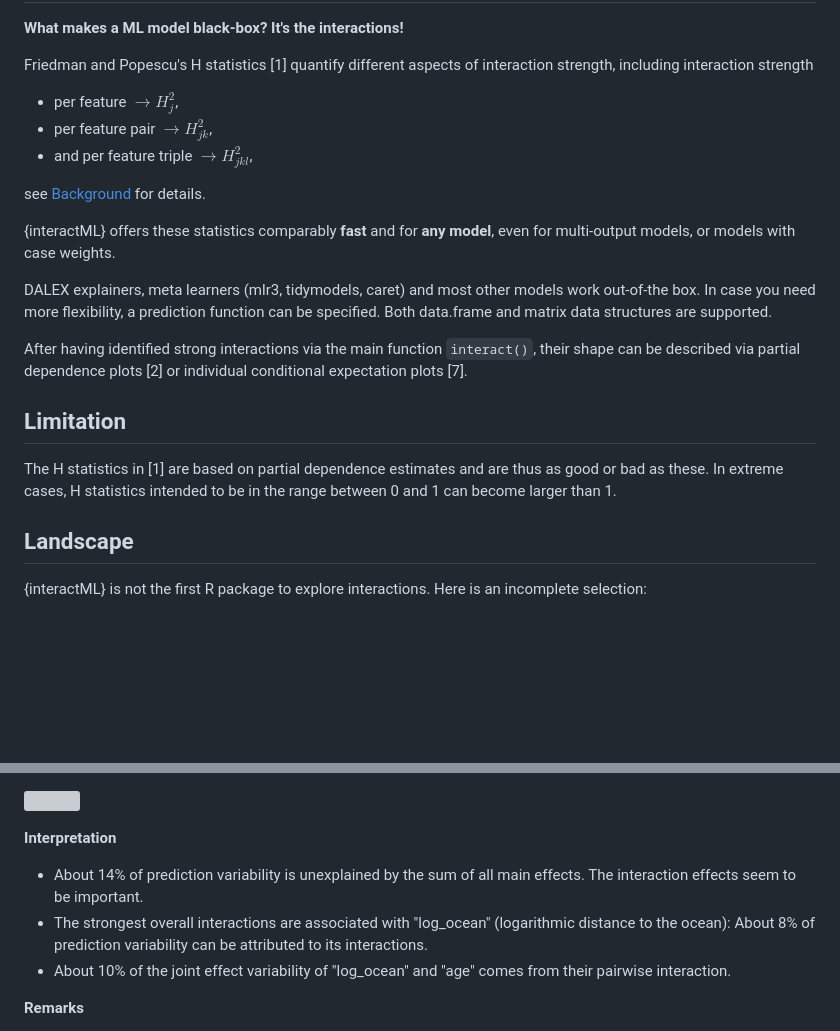
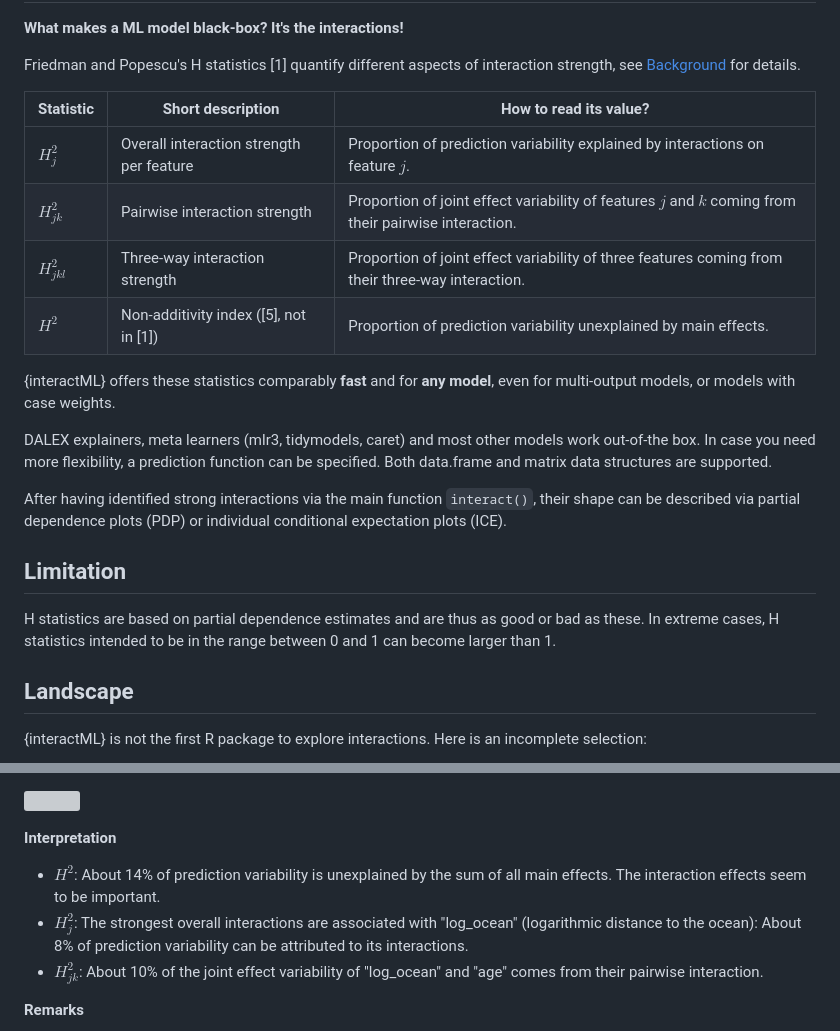
Before and after one commit to ModelOriented/hstats, a Markdown page: README.md, 2 parts joined by grey strips. Rendered like a GitHub page; blank space fills up the shorter version; grey boxes are pictures that could not be loaded.

Commit message:
Table in Readme

```diff
--- a/README.md
+++ b/README.md
@@ -16,23 +16,24 @@
 
 **What makes a ML model black-box? It's the interactions!**
 
-Friedman and Popescu's H statistics [1] quantify different aspects of interaction strength, including interaction strength
+Friedman and Popescu's H statistics [1] quantify different aspects of interaction strength, see [Background](#background) for details.
 
-- per feature $\rightarrow H^2_j$,
-- per feature pair $\rightarrow H^2_{jk}$,
-- and per feature triple $\rightarrow H^2_{jkl}$,
-
-see [Background](#background) for details.
+| Statistic   | Short description                        | How to read its value?                                                                                |
+|-------------|------------------------------------------|-------------------------------------------------------------------------------------------------------|
+| $H^2_j$     | Overall interaction strength per feature | Proportion of prediction variability explained by interactions on feature $j$.                        |
+| $H^2_{jk}$  | Pairwise interaction strength            | Proportion of joint effect variability of features $j$ and $k$ coming from their pairwise interaction.|
+| $H^2_{jkl}$ | Three-way interaction strength           | Proportion of joint effect variability of three features coming from their three-way interaction.     |
+| $H^2$       | Non-additivity index ([5], not in [1])   | Proportion of prediction variability unexplained by main effects.                                     |
 
 {interactML} offers these statistics comparably **fast** and for **any model**, even for multi-output models, or models with case weights.
 
 DALEX explainers, meta learners (mlr3, tidymodels, caret) and most other models work out-of-the box. In case you need more flexibility, a prediction function can be specified. Both data.frame and matrix data structures are supported.
 
-After having identified strong interactions via the main function `interact()`, their shape can be described via partial dependence plots [2] or individual conditional expectation plots [7].
+After having identified strong interactions via the main function `interact()`, their shape can be described via partial dependence plots (PDP) or individual conditional expectation plots (ICE).
 
 ## Limitation
 
-The H statistics in [1] are based on partial dependence estimates and are thus as good or bad as these. In extreme cases, H statistics intended to be in the range between 0 and 1 can become larger than 1.
+H statistics are based on partial dependence estimates and are thus as good or bad as these. In extreme cases, H statistics intended to be in the range between 0 and 1 can become larger than 1.
 
 ## Landscape
 
@@ -113,9 +112,9 @@ plot(inter)  # Or summary(inter) for numeric output
 
 **Interpretation**
 
-- About 14% of prediction variability is unexplained by the sum of all main effects. The interaction effects seem to be important.
-- The strongest overall interactions are associated with "log_ocean" (logarithmic distance to the ocean): About 8% of prediction variability can be attributed to its interactions.
-- About 10% of the joint effect variability of "log_ocean" and "age" comes from their pairwise interaction.
+- $H^2$: About 14% of prediction variability is unexplained by the sum of all main effects. The interaction effects seem to be important.
+- $H^2_j$: The strongest overall interactions are associated with "log_ocean" (logarithmic distance to the ocean): About 8% of prediction variability can be attributed to its interactions.
+- $H^2_{jk}$: About 10% of the joint effect variability of "log_ocean" and "age" comes from their pairwise interaction.
 
 **Remarks**
 
```
Also changed, not shown: other parts of README.md (+1 -3 lines).
